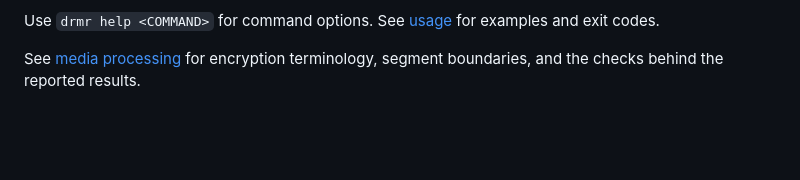
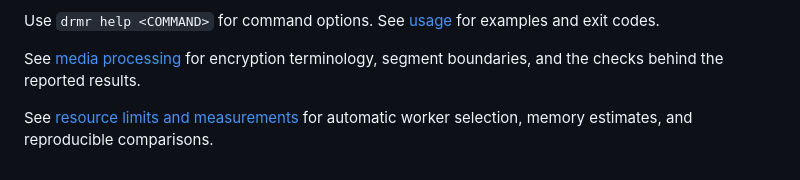
Before and after one commit to kazuhide/drmr, a Markdown page: README.md, the part around the change. Rendered like a GitHub page; blank space fills up the shorter version.

Commit message:
Document paired worker measurements and resource tradeoffs

```diff
--- a/README.md
+++ b/README.md
@@ -86,3 +86,5 @@ drmr packages supplied media and signaling. It does not provide a DRM license se
 Use `drmr help <COMMAND>` for command options. See [usage](docs/usage.md) for examples and exit codes.
 
 See [media processing](docs/media-processing.md) for encryption terminology, segment boundaries, and the checks behind the reported results.
+
+See [resource limits and measurements](docs/resources.md) for automatic worker selection, memory estimates, and reproducible comparisons.
```
Also changed, not shown: docs/resources.md (+32 -2 lines), docs/usage.md (+8 -0 lines).
